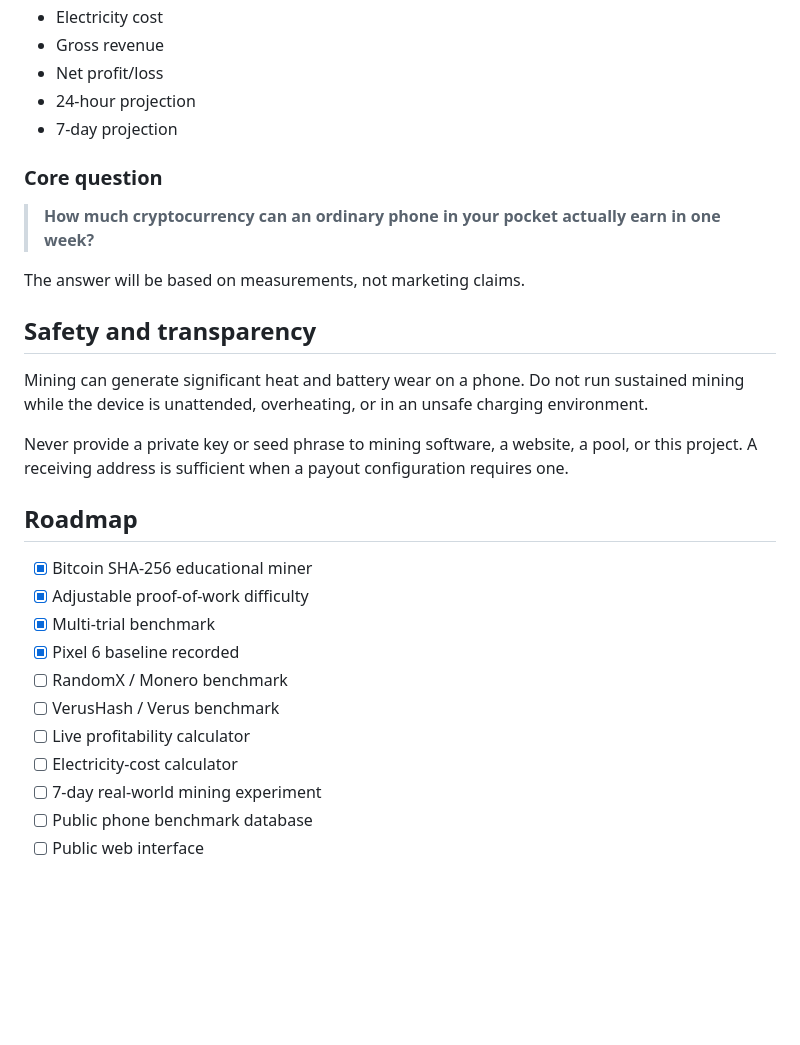
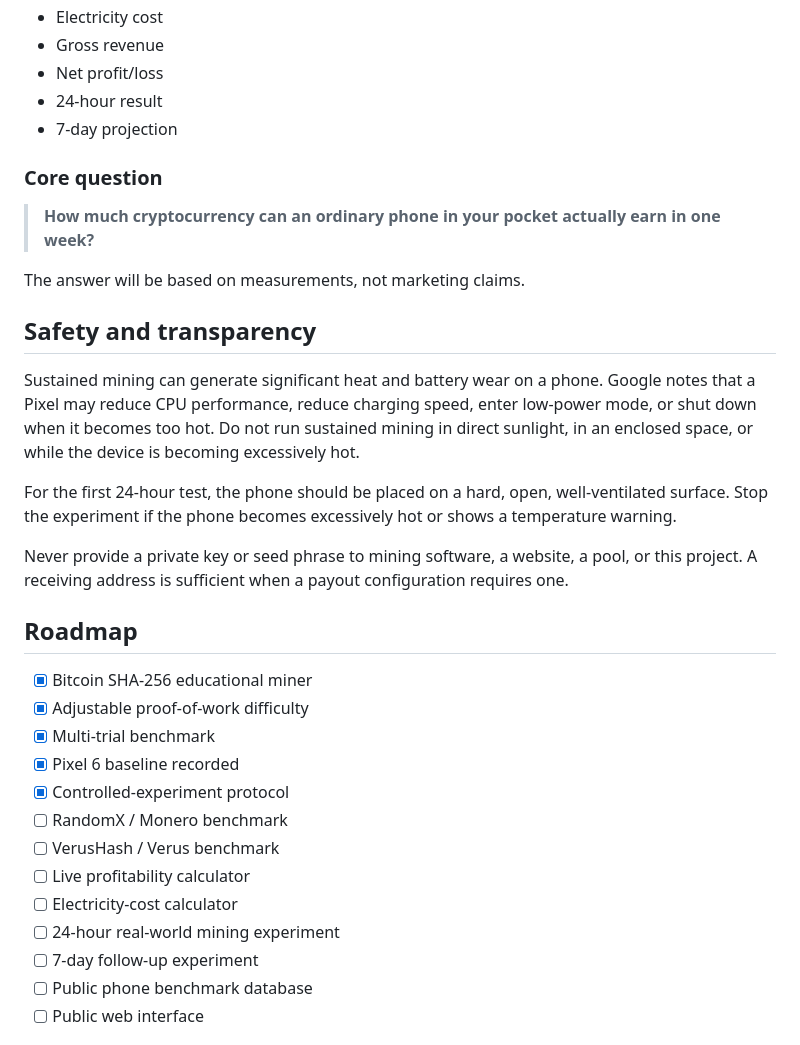
Before and after one commit to CicanGeorgeAlin/cican-bitcoin-mining-lab, a Markdown page: README.md, the part around one of its changes. Drawn GitHub-style; blank space fills up the shorter version.

```diff
--- a/README.md
+++ b/README.md
@@ -71,7 +67,7 @@ For each candidate we want to measure:
 - Electricity cost
 - Gross revenue
 - Net profit/loss
-- 24-hour projection
+- 24-hour result
 - 7-day projection
 
 ### Core question
@@ -82,7 +78,9 @@ The answer will be based on measurements, not marketing claims.
 
 ## Safety and transparency
 
-Mining can generate significant heat and battery wear on a phone. Do not run sustained mining while the device is unattended, overheating, or in an unsafe charging environment.
+Sustained mining can generate significant heat and battery wear on a phone. Google notes that a Pixel may reduce CPU performance, reduce charging speed, enter low-power mode, or shut down when it becomes too hot. Do not run sustained mining in direct sunlight, in an enclosed space, or while the device is becoming excessively hot.
+
+For the first 24-hour test, the phone should be placed on a hard, open, well-ventilated surface. Stop the experiment if the phone becomes excessively hot or shows a temperature warning.
 
 Never provide a private key or seed phrase to mining software, a website, a pool, or this project. A receiving address is sufficient when a payout configuration requires one.
 
@@ -92,11 +90,13 @@ Never provide a private key or seed phrase to mining software, a website, a pool
 - [x] Adjustable proof-of-work difficulty
 - [x] Multi-trial benchmark
 - [x] Pixel 6 baseline recorded
+- [x] Controlled-experiment protocol
 - [ ] RandomX / Monero benchmark
 - [ ] VerusHash / Verus benchmark
 - [ ] Live profitability calculator
 - [ ] Electricity-cost calculator
-- [ ] 7-day real-world mining experiment
+- [ ] 24-hour real-world mining experiment
+- [ ] 7-day follow-up experiment
 - [ ] Public phone benchmark database
 - [ ] Public web interface
 
```
Also changed, not shown: other parts of README.md (+11 -15 lines).
